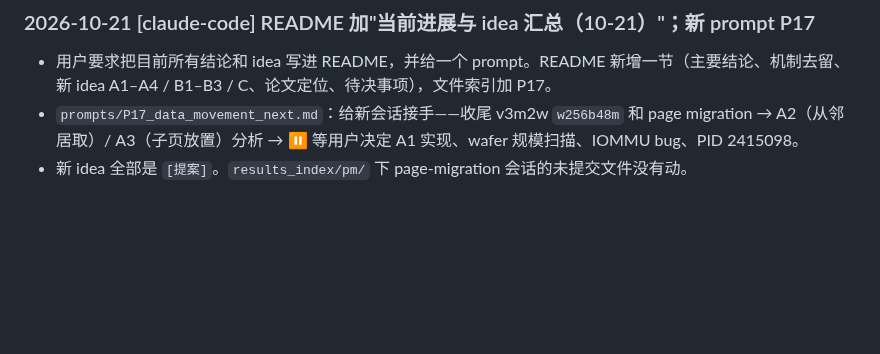
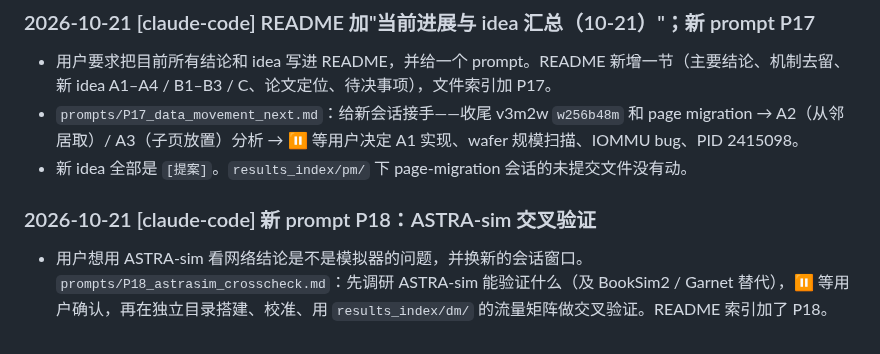
Before and after one commit to DX990307/WSC_datapath, a Markdown page: SYNC.md, the part around the change. Rendered like a GitHub page; blank space fills up the shorter version.

```diff
--- a/SYNC.md
+++ b/SYNC.md
@@ -430,3 +430,6 @@
 - 用户要求把目前所有结论和 idea 写进 README，并给一个 prompt。README 新增一节（主要结论、机制去留、新 idea A1–A4 / B1–B3 / C、论文定位、待决事项），文件索引加 P17。
 - `prompts/P17_data_movement_next.md`：给新会话接手——收尾 v3m2w `w256b48m` 和 page migration → A2（从邻居取）/ A3（子页放置）分析 → ⏸ 等用户决定 A1 实现、wafer 规模扫描、IOMMU bug、PID 2415098。
 - 新 idea 全部是 `[提案]`。`results_index/pm/` 下 page-migration 会话的未提交文件没有动。
+
+### 2026-10-21 [claude-code] 新 prompt P18：ASTRA-sim 交叉验证
+- 用户想用 ASTRA-sim 看网络结论是不是模拟器的问题，并换新的会话窗口。`prompts/P18_astrasim_crosscheck.md`：先调研 ASTRA-sim 能验证什么（及 BookSim2 / Garnet 替代），⏸ 等用户确认，再在独立目录搭建、校准、用 `results_index/dm/` 的流量矩阵做交叉验证。README 索引加了 P18。
```
Also changed, not shown: README.md (+1 -0 lines), prompts/P18_astrasim_crosscheck.md (added, +38 -0 lines).
